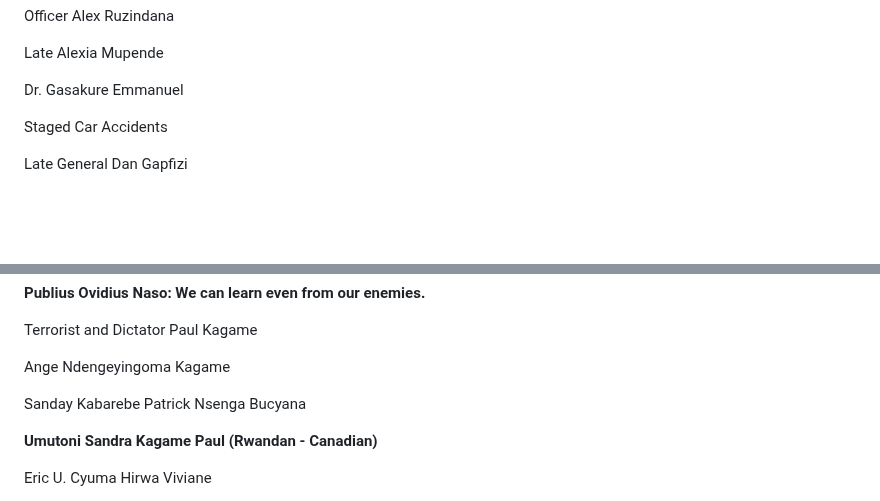
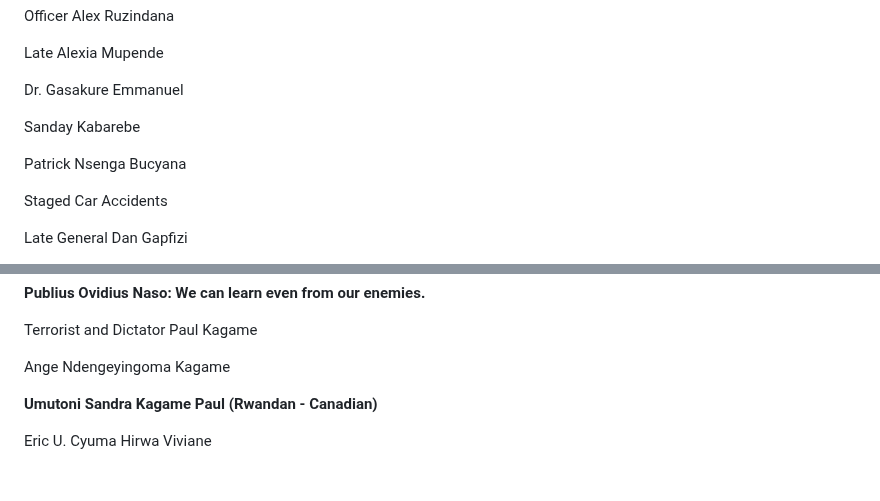
Before and after one commit to alainshumbusho/RM-P1, a Markdown page: README.md, 2 parts joined by grey strips. Drawn GitHub-style; blank space fills up the shorter version.

```diff
--- a/README.md
+++ b/README.md
@@ -761,7 +761,9 @@ Late Alexia Mupende
 
 Dr. Gasakure Emmanuel
 
+Sanday Kabarebe
 
+Patrick Nsenga Bucyana
 
 Staged Car Accidents
 
@@ -782,8 +784,7 @@ Terrorist and Dictator Paul Kagame
 
 Ange Ndengeyingoma Kagame
 
-Sanday Kabarebe
-Patrick Nsenga Bucyana
+
 
 <b> Umutoni Sandra Kagame Paul (Rwandan - Canadian) </b>
 
```
